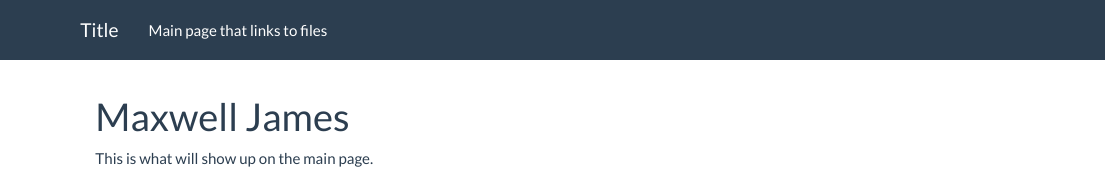
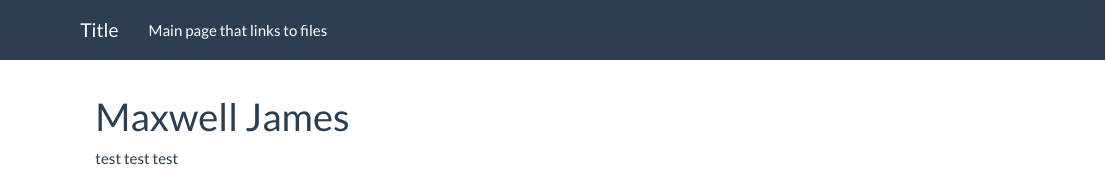
Before and after one commit to mdjames12/rmarkdown_quicksite, an R Markdown document (index.Rmd): the page in a window 1100 px wide, from its top. Rendered offline with R 4.5, knitr and Pandoc, with nearby package versions.

Commit message:
Update index.Rmd

```diff
--- a/index.Rmd
+++ b/index.Rmd
@@ -3,4 +3,4 @@ title: "Maxwell James"
 output: html_document
 ---
 
-This is what will show up on the main page.
+test test test
```
